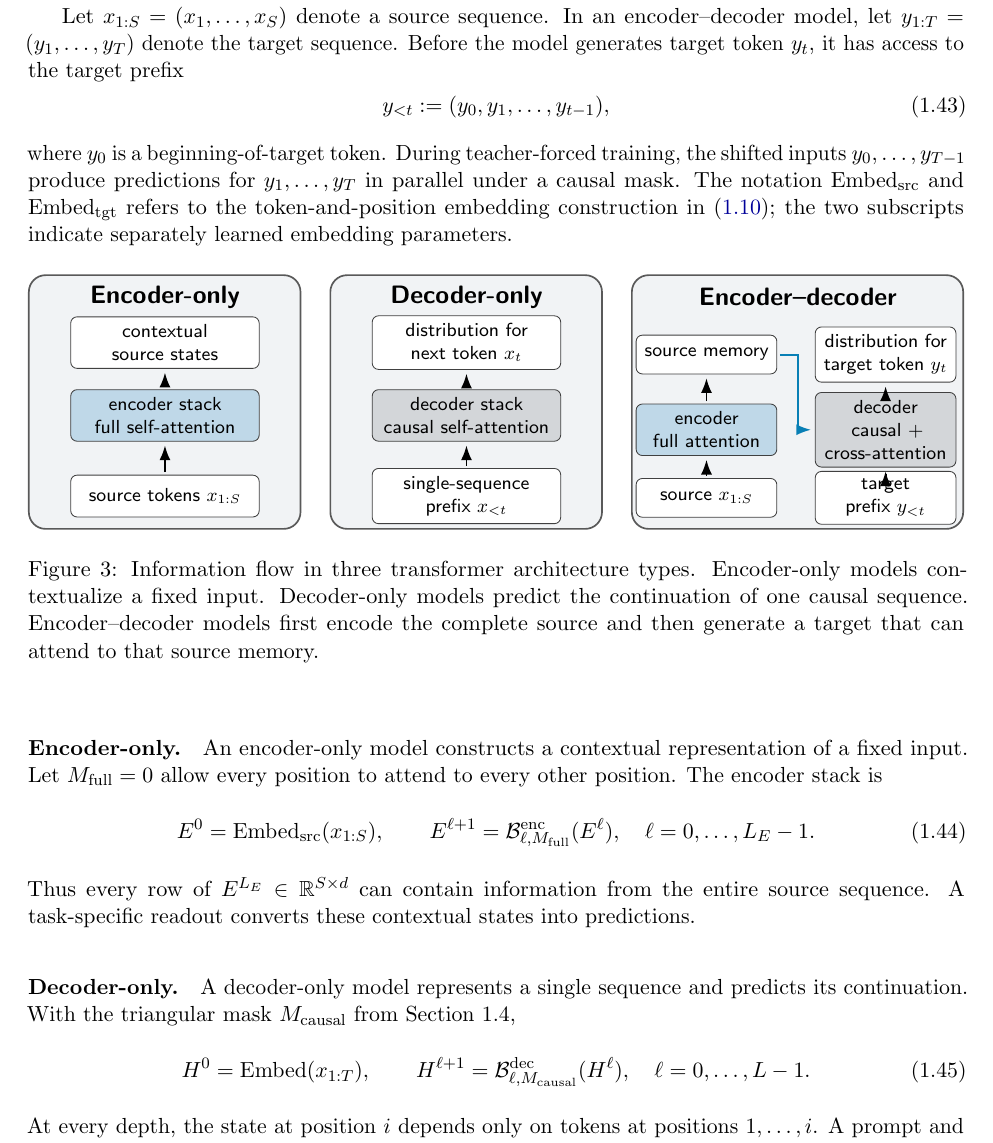
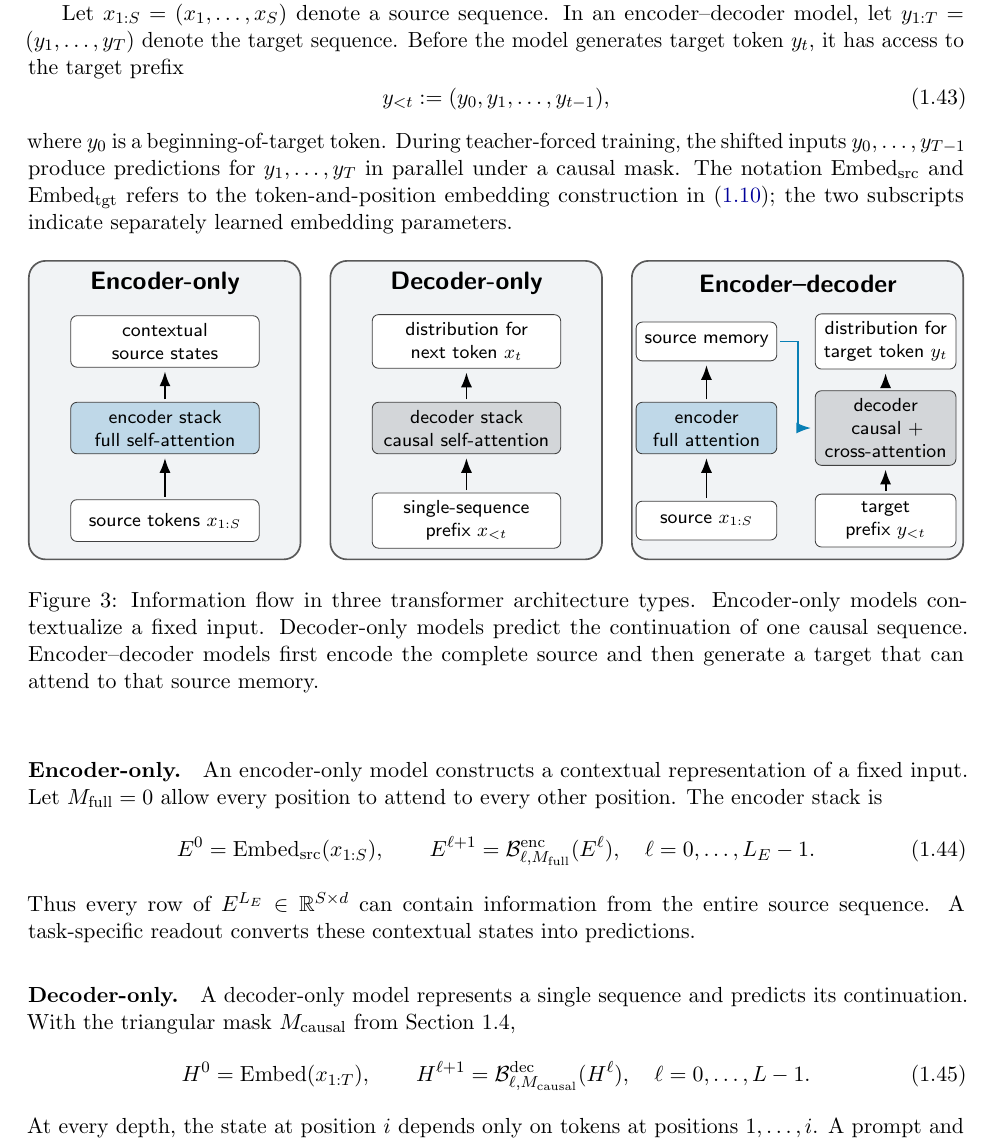
Before and after one commit to mathforai26/mathforai26.github.io, a LaTeX document (documents/scribes/lecture01.tex): part of page 15 of 20, cut so that both start at the same text. Compiled offline with pdfLaTeX.

Commit message:
Improve Figure 3 vertical spacing

```diff
--- a/documents/scribes/lecture01.tex
+++ b/documents/scribes/lecture01.tex
@@ -1141,38 +1141,38 @@ embedding parameters.
     shorten >=1.8pt},
   typetitle/.style={font=\sffamily\bfseries\large}
 ]
-  \filldraw[typepanel] (0,0) rectangle (4.55,4.25);
-  \node[typetitle] at (2.28,3.88) {Encoder-only};
-  \node[typebox] (encin) at (2.28,0.55) {source tokens $x_{1:S}$};
-  \node[typebox,fill=diagramgpt] (encstack) at (2.28,1.90)
+  \filldraw[typepanel] (0,0) rectangle (4.55,5.00);
+  \node[typetitle] at (2.28,4.62) {Encoder-only};
+  \node[typebox] (encin) at (2.28,0.65) {source tokens $x_{1:S}$};
+  \node[typebox,fill=diagramgpt] (encstack) at (2.28,2.20)
     {encoder stack\\full self-attention};
-  \node[typebox] (encout) at (2.28,3.12) {contextual source states};
+  \node[typebox] (encout) at (2.28,3.65) {contextual source states};
   \draw[typeflow] (encin) -- (encstack);
   \draw[typeflow] (encstack) -- (encout);
 
   \begin{scope}[xshift=5.05cm]
-    \filldraw[typepanel] (0,0) rectangle (4.55,4.25);
-    \node[typetitle] at (2.28,3.88) {Decoder-only};
-    \node[typebox] (decin) at (2.28,0.55) {single-sequence prefix $x_{<t}$};
-    \node[typebox,fill=white!45!diagramllama] (decstack) at (2.28,1.90)
+    \filldraw[typepanel] (0,0) rectangle (4.55,5.00);
+    \node[typetitle] at (2.28,4.62) {Decoder-only};
+    \node[typebox] (decin) at (2.28,0.65) {single-sequence prefix $x_{<t}$};
+    \node[typebox,fill=white!45!diagramllama] (decstack) at (2.28,2.20)
       {decoder stack\\causal self-attention};
-    \node[typebox] (decout) at (2.28,3.12)
+    \node[typebox] (decout) at (2.28,3.65)
       {distribution for next token $x_t$};
     \draw[typeflow] (decin) -- (decstack);
     \draw[typeflow] (decstack) -- (decout);
   \end{scope}
 
   \begin{scope}[xshift=10.10cm]
-    \filldraw[typepanel] (0,0) rectangle (5.55,4.25);
-    \node[typetitle] at (2.78,3.88) {Encoder--decoder};
-    \node[typesmall] (srcin) at (1.25,0.52) {source $x_{1:S}$};
-    \node[typesmall,fill=diagramgpt] (srcenc) at (1.25,1.66)
+    \filldraw[typepanel] (0,0) rectangle (5.55,5.00);
+    \node[typetitle] at (2.78,4.62) {Encoder--decoder};
+    \node[typesmall] (srcin) at (1.25,0.65) {source $x_{1:S}$};
+    \node[typesmall,fill=diagramgpt] (srcenc) at (1.25,2.20)
       {encoder\\full attention};
-    \node[typesmall] (memory) at (1.25,2.92) {source memory};
-    \node[typesmall] (tgtin) at (4.25,0.52) {target prefix $y_{<t}$};
-    \node[typesmall,fill=white!45!diagramllama] (tgtdec) at (4.25,1.66)
+    \node[typesmall] (memory) at (1.25,3.65) {source memory};
+    \node[typesmall] (tgtin) at (4.25,0.65) {target prefix $y_{<t}$};
+    \node[typesmall,fill=white!45!diagramllama] (tgtdec) at (4.25,2.20)
       {decoder\\causal + cross-attention};
-    \node[typesmall] (tgtout) at (4.25,2.92)
+    \node[typesmall] (tgtout) at (4.25,3.65)
       {distribution for target token $y_t$};
     \draw[typeflow] (srcin) -- (srcenc);
     \draw[typeflow] (srcenc) -- (memory);
```
Also changed, not shown: documents/scribes/lecture01.pdf.
